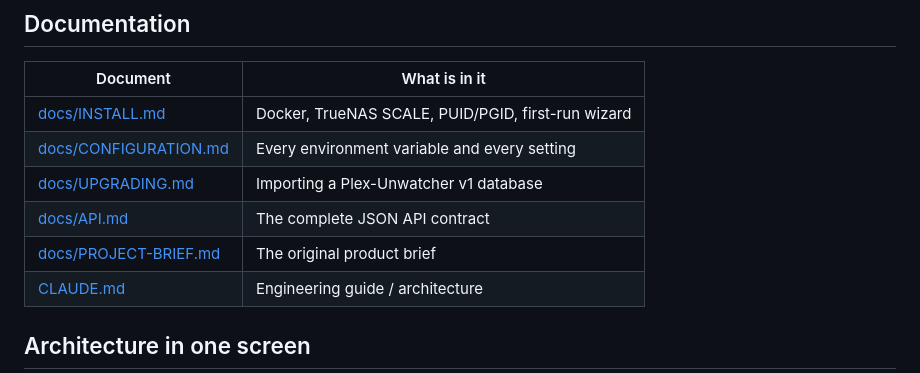
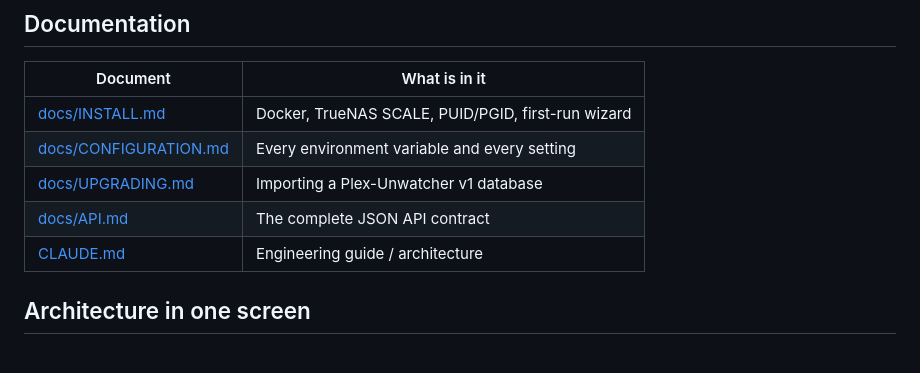
Before and after one commit to issaci22/unwatcharr, a Markdown page: README.md, the part around the change. GitHub-like rendering.

Commit message:
Remove PROJECT-BRIEF.md from README links
Removed reference to the original product brief from the README.

```diff
--- a/README.md
+++ b/README.md
@@ -95,7 +95,6 @@ Full instructions: [docs/INSTALL.md](docs/INSTALL.md).
 | [docs/CONFIGURATION.md](docs/CONFIGURATION.md) | Every environment variable and every setting |
 | [docs/UPGRADING.md](docs/UPGRADING.md) | Importing a Plex-Unwatcher v1 database |
 | [docs/API.md](docs/API.md) | The complete JSON API contract |
-| [docs/PROJECT-BRIEF.md](docs/PROJECT-BRIEF.md) | The original product brief |
 | [CLAUDE.md](CLAUDE.md) | Engineering guide / architecture |
 
 ## Architecture in one screen
```
